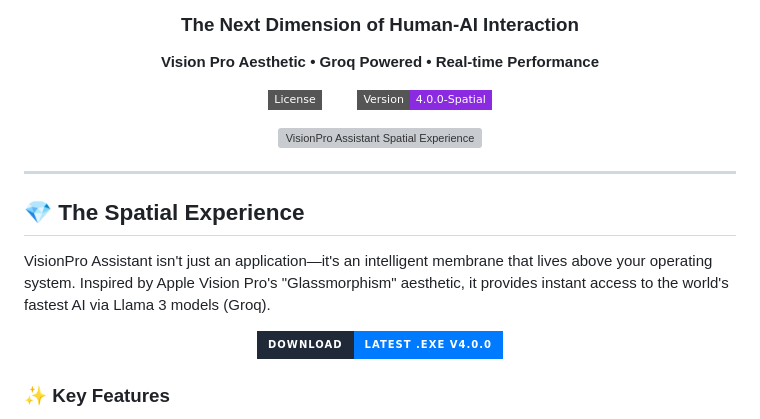
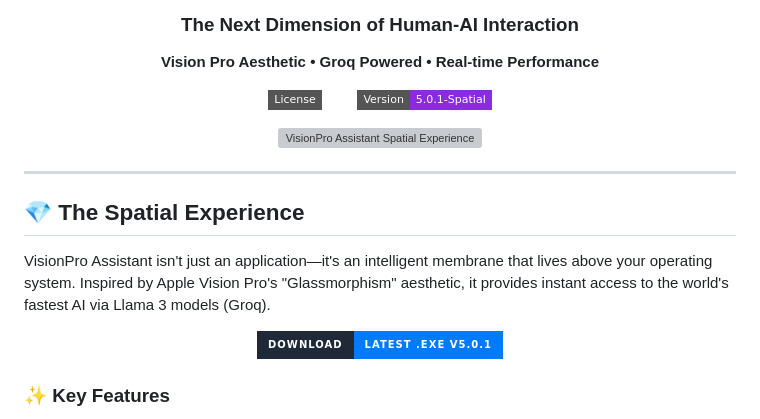
Before and after one commit to zakrievahmed129-lgtm/VisionPro-Assistant, a Markdown page: README.md, the part around the change. GitHub-like rendering; badges without logos; grey boxes are pictures that could not be loaded.

Commit message:
docs: bump README version to V5.0.1

```diff
--- a/README.md
+++ b/README.md
@@ -5,7 +5,7 @@
 **Vision Pro Aesthetic • Groq Powered • Real-time Performance**
 
 [![License: MIT](https://img.shields.io/badge/License-MIT-white?style=flat-square)](https://opensource.org/licenses/MIT)
-[![Version](https://img.shields.io/badge/Version-4.0.0--Spatial-blueviolet?style=flat-square)](#)
+[![Version](https://img.shields.io/badge/Version-5.0.1--Spatial-blueviolet?style=flat-square)](#)
 <p align="center">
   <img src="https://raw.githubusercontent.com/zakrievahmed129-lgtm/VisionPro-Assistant/main/assets/hero_demo.gif" alt="VisionPro Assistant Spatial Experience" width="800px" style="border-radius: 24px; box-shadow: 0 20px 50px rgba(0,0,0,0.5); border: 1px solid rgba(255,255,255,0.1);" />
 </p>
@@ -19,7 +19,7 @@ VisionPro Assistant isn't just an application—it's an intelligent membrane tha
 
 <p align="center">
   <a href="https://github.com/zakrievahmed129-lgtm/VisionPro-Assistant/releases/latest">
-    <img src="https://img.shields.io/badge/Download-Latest%20.exe%20v4.0.0-007AFF?style=for-the-badge&logo=windows&logoColor=white&labelColor=1F2937" alt="🚀 Download for Windows" />
+    <img src="https://img.shields.io/badge/Download-Latest%20.exe%20v5.0.1-007AFF?style=for-the-badge&logo=windows&logoColor=white&labelColor=1F2937" alt="🚀 Download for Windows" />
   </a>
 </p>
 
```
